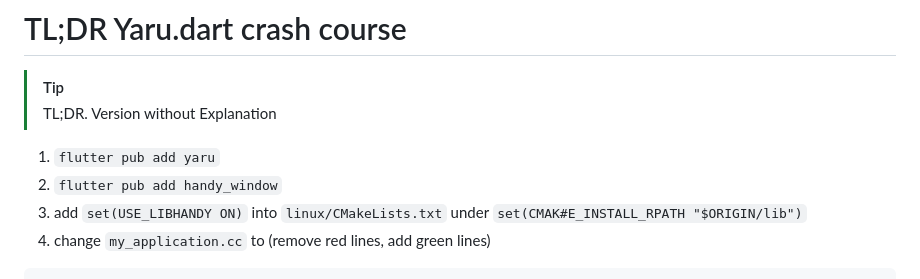
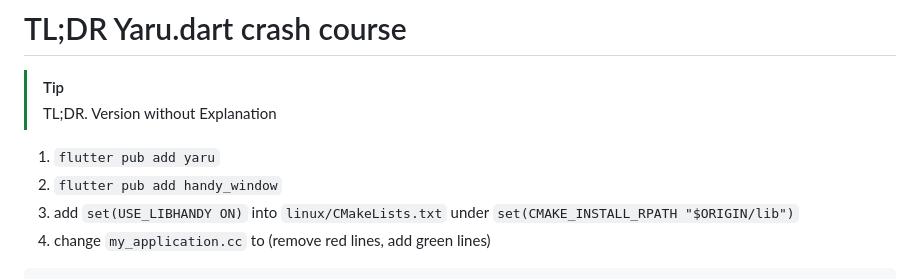
Before and after one commit to ubuntu-flutter-community/yaru_tutorial, a Markdown page: README.md, the part around the change. Rendered like a GitHub page.

Commit message:
Update README.md
fix typo in crash course

````diff
--- a/README.md
+++ b/README.md
@@ -17,7 +17,7 @@
 
 1. `flutter pub add yaru`
 2. `flutter pub add handy_window`
-3. add `set(USE_LIBHANDY ON)` into `linux/CMakeLists.txt` under `set(CMAK#E_INSTALL_RPATH "$ORIGIN/lib")`
+3. add `set(USE_LIBHANDY ON)` into `linux/CMakeLists.txt` under `set(CMAKE_INSTALL_RPATH "$ORIGIN/lib")`
 4. change `my_application.cc` to (remove red lines, add green lines)
 
 ```diff
````
